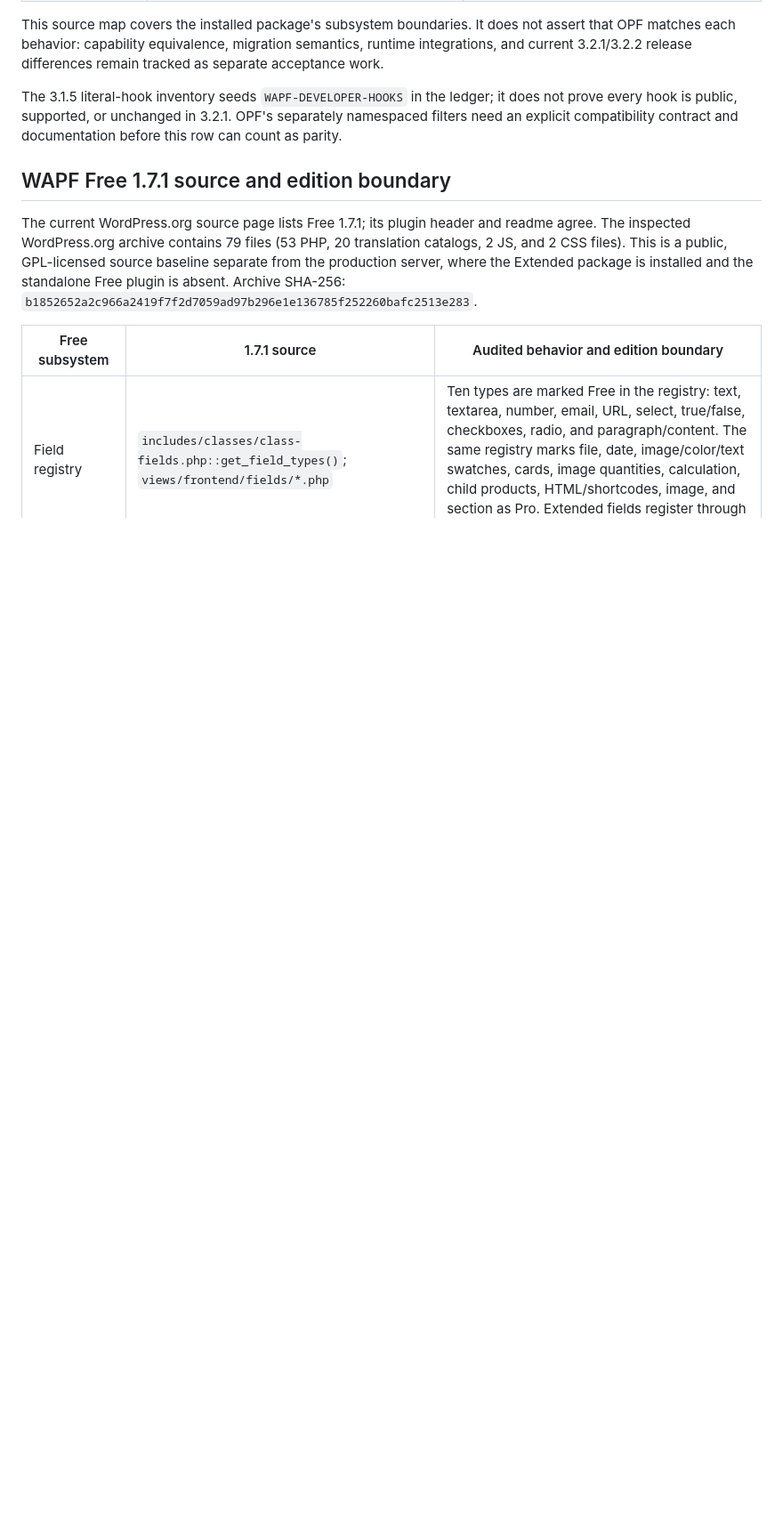
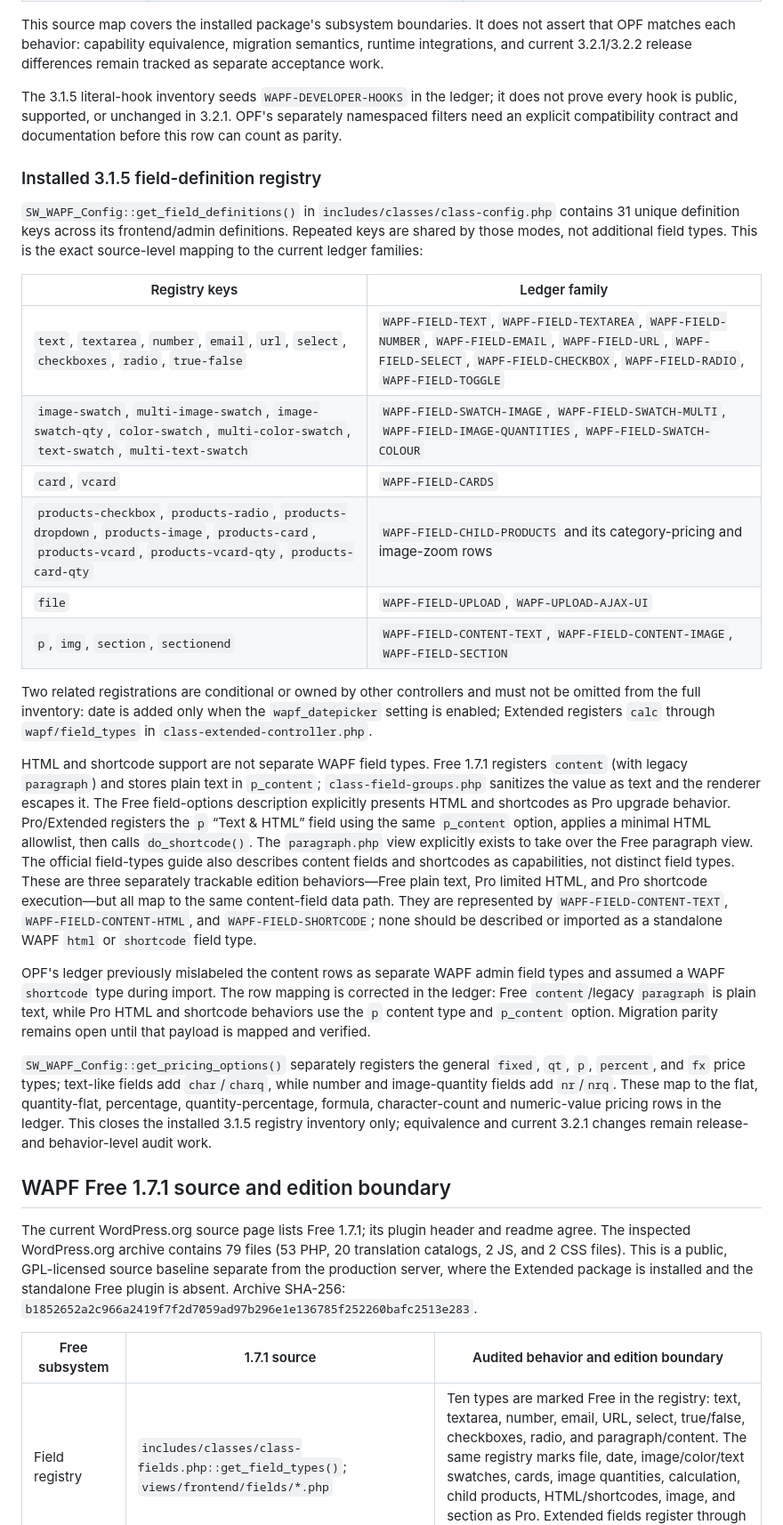
Before and after one commit to netwokersllc/open-product-fields-for-woocommerce, a Markdown page: docs/compatibility/WAPF-EXTENDED-3.1.5-SOURCE-AUDIT.md, the part around the change. Shown at 89% size. GitHub-like rendering; blank space fills up the shorter version.

Commit message:
docs: correct WAPF content field mapping

```diff
--- a/docs/compatibility/WAPF-EXTENDED-3.1.5-SOURCE-AUDIT.md
+++ b/docs/compatibility/WAPF-EXTENDED-3.1.5-SOURCE-AUDIT.md
@@ -70,6 +70,58 @@ The 3.1.5 literal-hook inventory seeds `WAPF-DEVELOPER-HOOKS` in the ledger;
 it does not prove every hook is public, supported, or unchanged in 3.2.1. OPF's
 separately namespaced filters need an explicit compatibility contract and
 documentation before this row can count as parity.
+
+### Installed 3.1.5 field-definition registry
+
+`SW_WAPF_Config::get_field_definitions()` in
+`includes/classes/class-config.php` contains 31 unique definition keys across
+its frontend/admin definitions. Repeated keys are shared by those modes, not
+additional field types. This is the exact source-level mapping to the current
+ledger families:
+
+| Registry keys | Ledger family |
+| --- | --- |
+| `text`, `textarea`, `number`, `email`, `url`, `select`, `checkboxes`, `radio`, `true-false` | `WAPF-FIELD-TEXT`, `WAPF-FIELD-TEXTAREA`, `WAPF-FIELD-NUMBER`, `WAPF-FIELD-EMAIL`, `WAPF-FIELD-URL`, `WAPF-FIELD-SELECT`, `WAPF-FIELD-CHECKBOX`, `WAPF-FIELD-RADIO`, `WAPF-FIELD-TOGGLE` |
+| `image-swatch`, `multi-image-swatch`, `image-swatch-qty`, `color-swatch`, `multi-color-swatch`, `text-swatch`, `multi-text-swatch` | `WAPF-FIELD-SWATCH-IMAGE`, `WAPF-FIELD-SWATCH-MULTI`, `WAPF-FIELD-IMAGE-QUANTITIES`, `WAPF-FIELD-SWATCH-COLOUR` |
+| `card`, `vcard` | `WAPF-FIELD-CARDS` |
+| `products-checkbox`, `products-radio`, `products-dropdown`, `products-image`, `products-card`, `products-vcard`, `products-vcard-qty`, `products-card-qty` | `WAPF-FIELD-CHILD-PRODUCTS` and its category-pricing and image-zoom rows |
+| `file` | `WAPF-FIELD-UPLOAD`, `WAPF-UPLOAD-AJAX-UI` |
+| `p`, `img`, `section`, `sectionend` | `WAPF-FIELD-CONTENT-TEXT`, `WAPF-FIELD-CONTENT-IMAGE`, `WAPF-FIELD-SECTION` |
+
+Two related registrations are conditional or owned by other controllers and
+must not be omitted from the full inventory: date is added only when the
+`wapf_datepicker` setting is enabled; Extended registers `calc` through
+`wapf/field_types` in `class-extended-controller.php`.
+
+HTML and shortcode support are not separate WAPF field types. Free 1.7.1
+registers `content` (with legacy `paragraph`) and stores plain text in
+`p_content`; `class-field-groups.php` sanitizes the value as text and the
+renderer escapes it. The Free field-options description explicitly presents
+HTML and shortcodes as Pro upgrade behavior. Pro/Extended registers the `p`
+“Text & HTML” field using the same `p_content` option, applies a minimal HTML
+allowlist, then calls `do_shortcode()`. The `paragraph.php` view explicitly
+exists to take over the Free paragraph view. The official field-types guide
+also describes content fields and shortcodes as capabilities, not distinct
+field types. These are three separately trackable edition behaviors—Free plain
+text, Pro limited HTML, and Pro shortcode execution—but all map to the same
+content-field data path. They are represented by `WAPF-FIELD-CONTENT-TEXT`,
+`WAPF-FIELD-CONTENT-HTML`, and `WAPF-FIELD-SHORTCODE`; none should be
+described or imported as a standalone WAPF `html` or `shortcode` field type.
+
+OPF's ledger previously mislabeled the content rows as separate WAPF admin
+field types and assumed a WAPF `shortcode` type during import. The row mapping
+is corrected in the ledger: Free `content`/legacy `paragraph` is plain
+text, while Pro HTML and shortcode behaviors use the `p` content type and
+`p_content` option. Migration parity remains open until that payload is mapped
+and verified.
+
+`SW_WAPF_Config::get_pricing_options()` separately registers the general
+`fixed`, `qt`, `p`, `percent`, and `fx` price types; text-like fields add
+`char`/`charq`, while number and image-quantity fields add `nr`/`nrq`. These
+map to the flat, quantity-flat, percentage, quantity-percentage, formula,
+character-count and numeric-value pricing rows in the ledger. This closes the
+installed 3.1.5 registry inventory only; equivalence and current 3.2.1 changes
+remain release- and behavior-level audit work.
 
 ## WAPF Free 1.7.1 source and edition boundary
 
```
Also changed, not shown: docs/compatibility/WAPF-CAPABILITY-LEDGER.md (+3 -3 lines).
